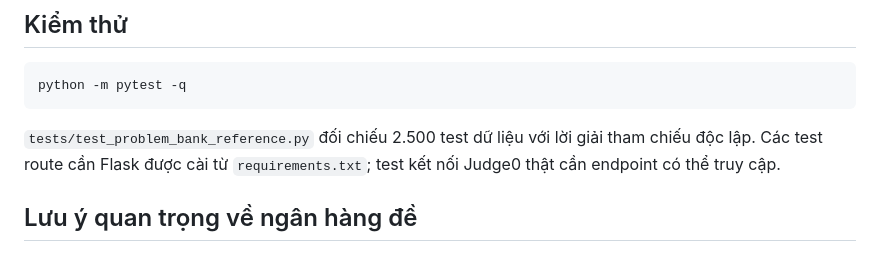
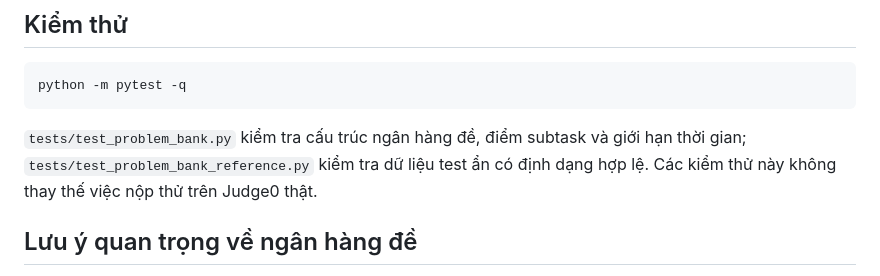
Before and after one commit to anhcuongthu-crypto/TranTuanTu-Online-Judge, a Markdown page: README.md, the part around the change. GitHub-like rendering.

Commit message:
docs: correct problem bank test documentation

````diff
--- a/README.md
+++ b/README.md
@@ -43,7 +43,7 @@ Mặc định `JUDGE0_URL=https://ce.judge0.com` và language ID `54` (C++ GCC 9
 python -m pytest -q
 ```
 
-`tests/test_problem_bank_reference.py` đối chiếu 2.500 test dữ liệu với lời giải tham chiếu độc lập. Các test route cần Flask được cài từ `requirements.txt`; test kết nối Judge0 thật cần endpoint có thể truy cập.
+`tests/test_problem_bank.py` kiểm tra cấu trúc ngân hàng đề, điểm subtask và giới hạn thời gian; `tests/test_problem_bank_reference.py` kiểm tra dữ liệu test ẩn có định dạng hợp lệ. Các kiểm thử này không thay thế việc nộp thử trên Judge0 thật.
 
 ## Lưu ý quan trọng về ngân hàng đề
 Dữ liệu `data/problems.json` trên nhánh `main` hiện có 16 bài. Số bài thực tế trên máy chủ còn phụ thuộc cấu hình `GITHUB_OWNER`, `GITHUB_REPO`, `GITHUB_BRANCH` và `PROBLEMS_PATH`. Không nên coi số lượng bài hiển thị trên giao diện là số đề thi chính thức đã được thẩm định nguồn.
````
